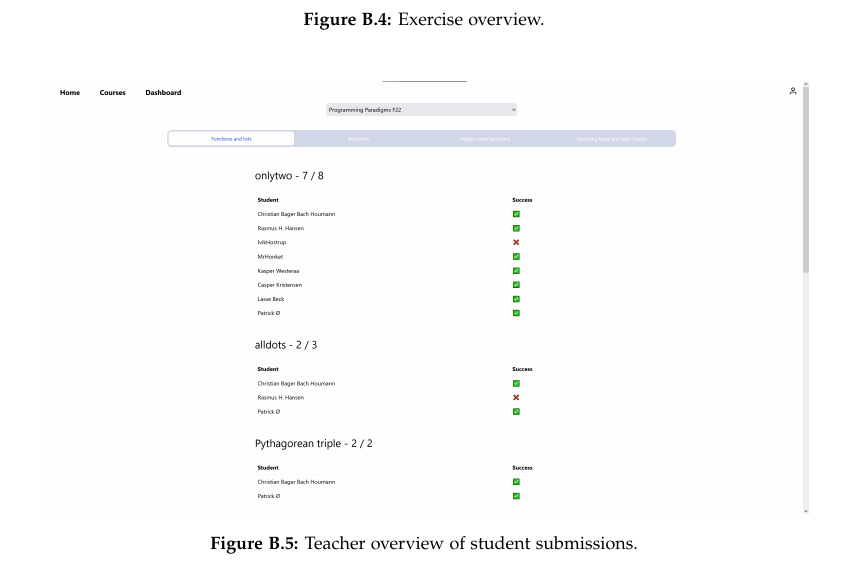
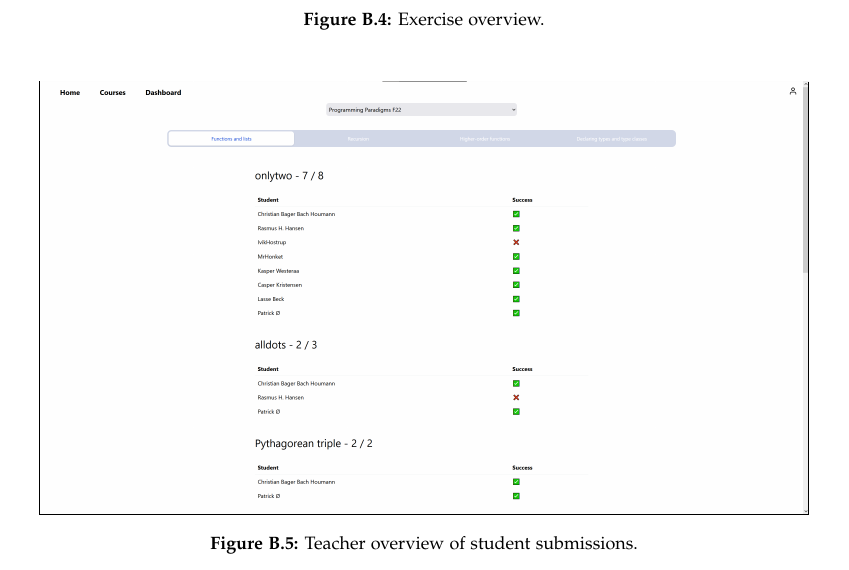
Before and after one commit to chhoumann/p7, a LaTeX thesis (report/master.tex, which reads report/sections/Appendix/frontend-images.tex): part of page 56 of 56, cut so that both start at the same text. Compiled offline with pdfLaTeX.

Commit message:
Update report/sections/Appendix/frontend-images.tex
Co-authored-by: Daniel <Daniel@nykjaer.com>

```diff
--- a/report/sections/Appendix/frontend-images.tex
+++ b/report/sections/Appendix/frontend-images.tex
@@ -29,7 +29,7 @@
 
 \begin{figure}[H]
     \centering
-    \includegraphics[scale=0.1]{teacher_view.png}
+    \frame{\includegraphics[scale=0.1]{teacher_view.png}}
     \caption{Teacher overview of student submissions.}
     \label{fig:teacher_overview.}
 \end{figure}
```
